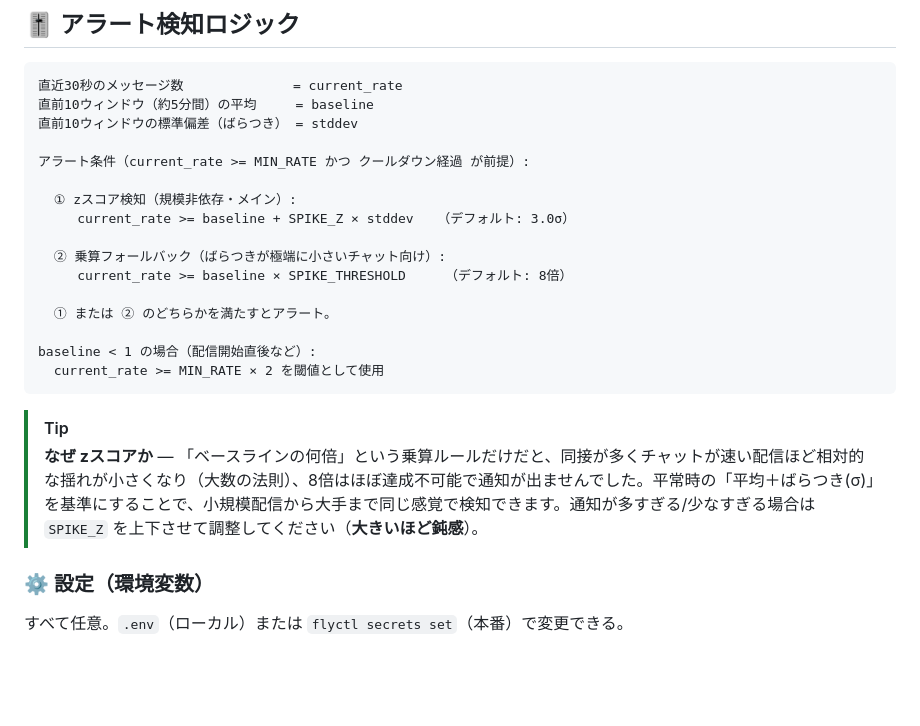
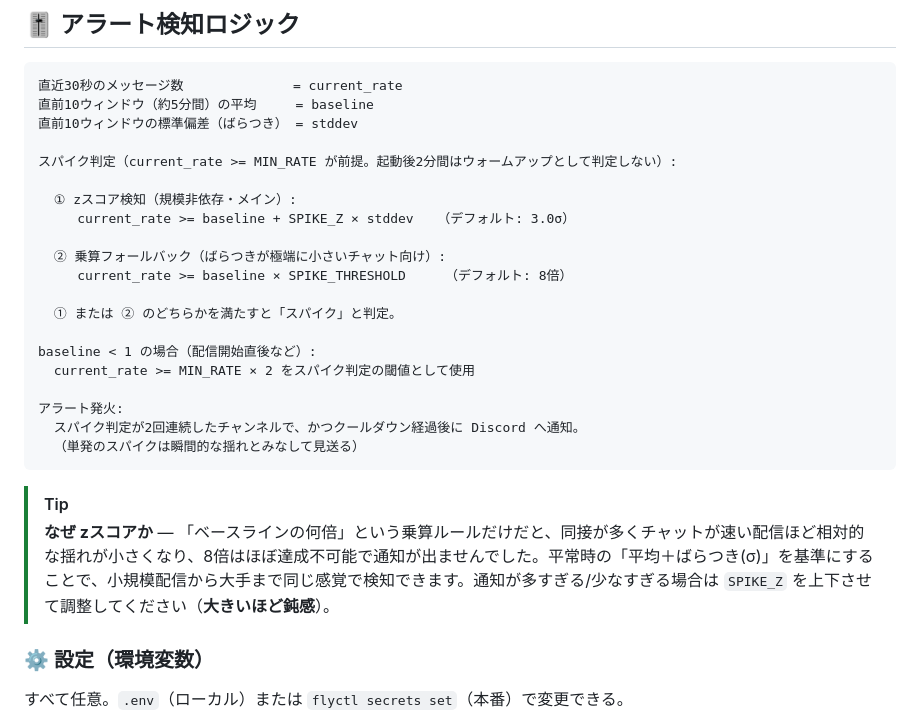
Before and after one commit to endomasayaendo/chatgust, a Markdown page: README.md, the part around one of its changes. Drawn GitHub-style; blank space fills up the shorter version.

Commit message:
docs: READMEの記述を実装に合わせて修正

````diff
--- a/README.md
+++ b/README.md
@@ -181,7 +181,7 @@ flyctl scale count 1 -a <your-app-name>     # 必ず1台に固定（重要・下
 直前10ウィンドウ（約5分間）の平均     = baseline
 直前10ウィンドウの標準偏差（ばらつき） = stddev
 
-アラート条件（current_rate >= MIN_RATE かつ クールダウン経過 が前提）:
+スパイク判定（current_rate >= MIN_RATE が前提。起動後2分間はウォームアップとして判定しない）:
 
   ① zスコア検知（規模非依存・メイン）:
      current_rate >= baseline + SPIKE_Z × stddev   （デフォルト: 3.0σ）
@@ -189,14 +189,18 @@ flyctl scale count 1 -a <your-app-name>     # 必ず1台に固定（重要・下
   ② 乗算フォールバック（ばらつきが極端に小さいチャット向け）:
      current_rate >= baseline × SPIKE_THRESHOLD     （デフォルト: 8倍）
 
-  ① または ② のどちらかを満たすとアラート。
+  ① または ② のどちらかを満たすと「スパイク」と判定。
 
 baseline < 1 の場合（配信開始直後など）:
-  current_rate >= MIN_RATE × 2 を閾値として使用
+  current_rate >= MIN_RATE × 2 をスパイク判定の閾値として使用
+
+アラート発火:
+  スパイク判定が2回連続したチャンネルで、かつクールダウン経過後に Discord へ通知。
+  （単発のスパイクは瞬間的な揺れとみなして見送る）
 ```
 
 > [!TIP]
-> **なぜ zスコアか** — 「ベースラインの何倍」という乗算ルールだけだと、同接が多くチャットが速い配信ほど相対的な揺れが小さくなり（大数の法則）、8倍はほぼ達成不可能で通知が出ませんでした。平常時の「平均＋ばらつき(σ)」を基準にすることで、小規模配信から大手まで同じ感覚で検知できます。通知が多すぎる/少なすぎる場合は `SPIKE_Z` を上下させて調整してください（**大きいほど鈍感**）。
+> **なぜ zスコアか** — 「ベースラインの何倍」という乗算ルールだけだと、同接が多くチャットが速い配信ほど相対的な揺れが小さくなり、8倍はほぼ達成不可能で通知が出ませんでした。平常時の「平均＋ばらつき(σ)」を基準にすることで、小規模配信から大手まで同じ感覚で検知できます。通知が多すぎる/少なすぎる場合は `SPIKE_Z` を上下させて調整してください（**大きいほど鈍感**）。
 
 ### ⚙️ 設定（環境変数）
 
````
Also changed, not shown: other parts of README.md (+1 -1 lines).
